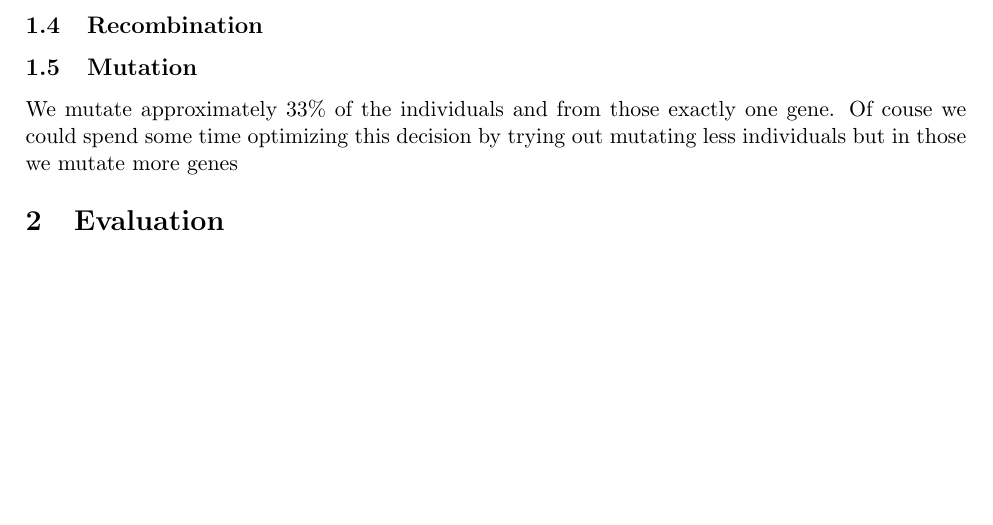
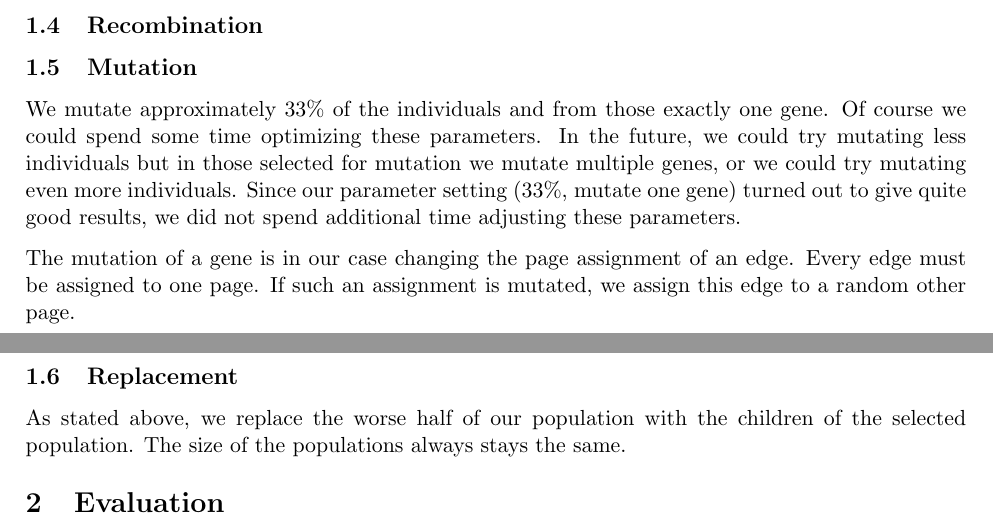
Before and after one commit to Martin318/HeuristicsOptTech, a LaTeX document (report4.tex): part of the page before the commit and two parts of pages 1 and 2 of 2 after it, the two joined at a grey line, cut so that both start at the same text, the shorter picture padded with empty space. Compiled offline with pdfLaTeX.

Commit message:
Genetic Algorithm

```diff
--- a/report4.tex
+++ b/report4.tex
@@ -84,9 +84,17 @@ We implemented a simple selection method that just selects the better half of th
 
 \subsection{Recombination}
 
+
+
 \subsection{Mutation}
 
-We mutate approximately 33\% of the individuals and from those exactly one gene. Of couse we could spend some time optimizing this decision by trying out mutating less individuals but in those we mutate more genes
+We mutate approximately 33\% of the individuals and from those exactly one gene. Of course we could spend some time optimizing these parameters. In the future, we could try mutating less individuals but in those selected for mutation we mutate multiple genes, or we could try mutating even more individuals. Since our parameter setting (33\%, mutate one gene) turned out to give quite good results, we did not spend additional time adjusting these parameters.
+
+The mutation of a gene is in our case changing the page assignment of an edge. Every edge must be assigned to one page. If such an assignment is mutated, we assign this edge to a random other page.
+
+\subsection{Replacement}
+
+As stated above, we replace the worse half of our population with the children of the selected population. The size of the populations always stays the same.
 
 \section{Evaluation}
 
```
Also changed, not shown: report4.pdf.
